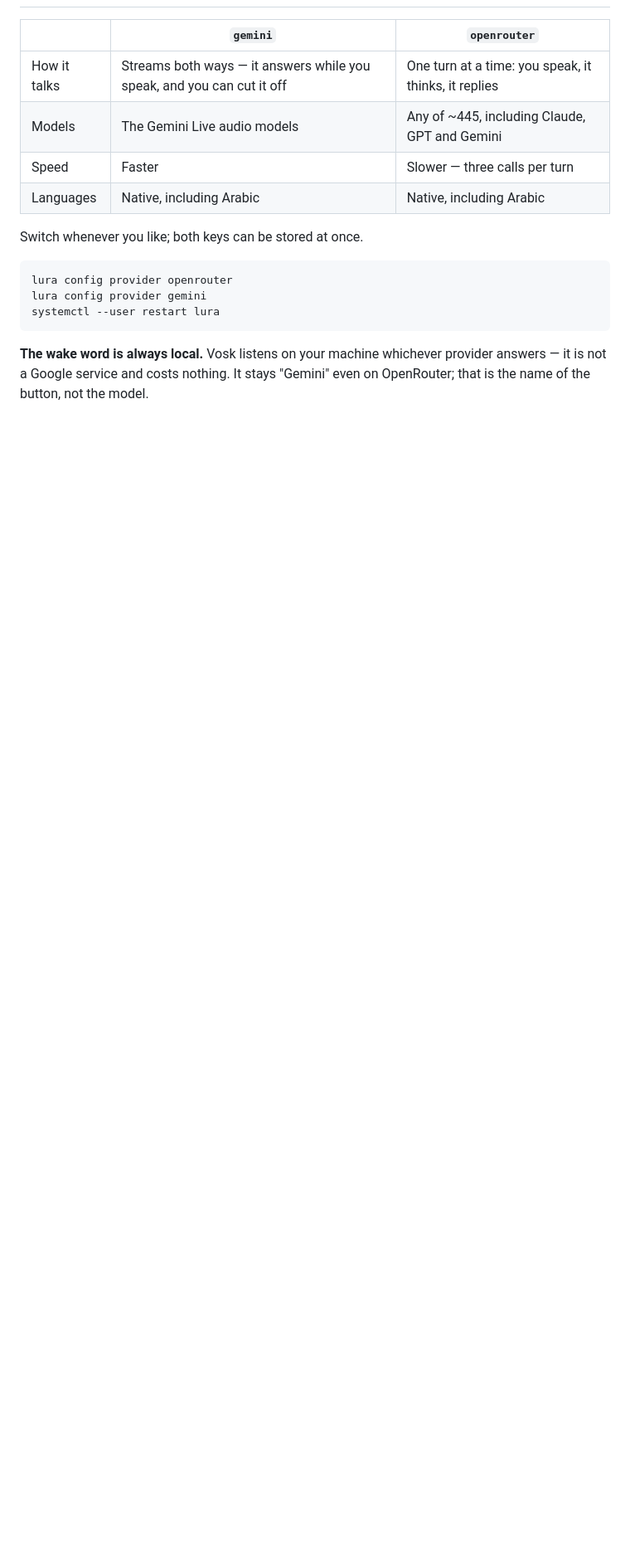
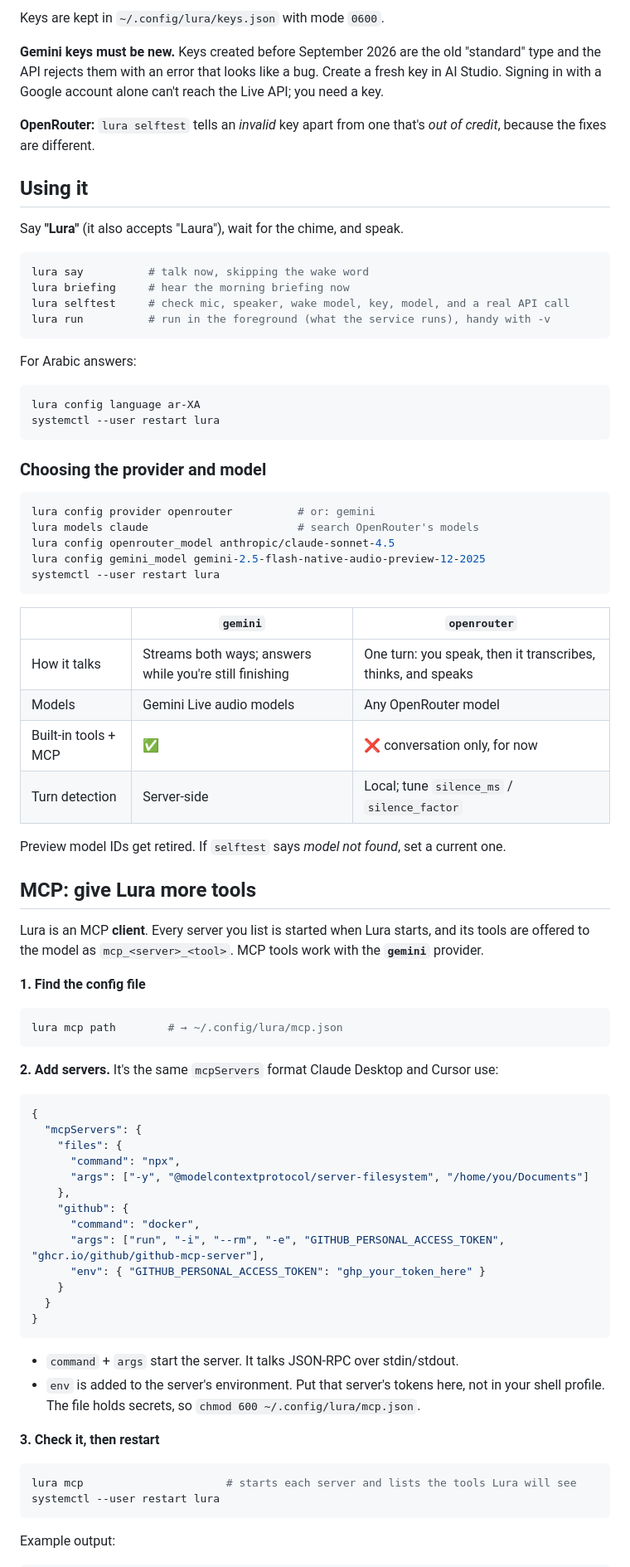
Before and after one commit to mohamedjs/lura, a Markdown page: README.md, the part around one of its changes. Shown at 83% size. Drawn GitHub-style; blank space fills up the shorter version.

````diff
--- a/README.md
+++ b/README.md
@@ -31,20 +83,90 @@ sudo loginctl enable-linger $USER
+Keys are kept in `~/.config/lura/keys.json` with mode `0600`.
+
+**Gemini keys must be new.** Keys created before September 2026 are the old
+"standard" type and the API rejects them with an error that looks like a bug.
+Create a fresh key in AI Studio. Signing in with a Google account alone can't reach
+the Live API; you need a key.
+
+**OpenRouter:** `lura selftest` tells an *invalid* key apart from one that's *out of
+credit*, because the fixes are different.
+
+## Using it
+
+Say **"Lura"** (it also accepts "Laura"), wait for the chime, and speak.
+
+```bash
+lura say          # talk now, skipping the wake word
+lura briefing     # hear the morning briefing now
+lura selftest     # check mic, speaker, wake model, key, model, and a real API call
+lura run          # run in the foreground (what the service runs), handy with -v
+```
+
+For Arabic answers:
+
+```bash
+lura config language ar-XA
+systemctl --user restart lura
+```
+
+### Choosing the provider and model
+
+```bash
+lura config provider openrouter          # or: gemini
+lura models claude                       # search OpenRouter's models
+lura config openrouter_model anthropic/claude-sonnet-4.5
+lura config gemini_model gemini-2.5-flash-native-audio-preview-12-2025
+systemctl --user restart lura
+```
 
 | | `gemini` | `openrouter` |
 |---|---|---|
-| How it talks | Streams both ways — it answers while you speak, and you can cut it off | One turn at a time: you speak, it thinks, it replies |
-| Models | The Gemini Live audio models | Any of ~445, including Claude, GPT and Gemini |
-| Speed | Faster | Slower — three calls per turn |
-| Languages | Native, including Arabic | Native, including Arabic |
+| How it talks | Streams both ways; answers while you're still finishing | One turn: you speak, then it transcribes, thinks, and speaks |
+| Models | Gemini Live audio models | Any OpenRouter model |
+| Built-in tools + MCP | ✅ | ❌ conversation only, for now |
+| Turn detection | Server-side | Local; tune `silence_ms` / `silence_factor` |
 
-Switch whenever you like; both keys can be stored at once.
+Preview model IDs get retired. If `selftest` says *model not found*, set a current one.
+
+## MCP: give Lura more tools
+
+Lura is an MCP **client**. Every server you list is started when Lura starts, and
+its tools are offered to the model as `mcp_<server>_<tool>`. MCP tools work with the
+**`gemini`** provider.
+
+**1. Find the config file**
 
 ```bash
-lura config provider openrouter
-lura config provider gemini
+lura mcp path        # → ~/.config/lura/mcp.json
+```
+
+**2. Add servers.** It's the same `mcpServers` format Claude Desktop and Cursor use:
+
+```json
+{
+  "mcpServers": {
+    "files": {
+      "command": "npx",
+      "args": ["-y", "@modelcontextprotocol/server-filesystem", "/home/you/Documents"]
+    },
+    "github": {
+      "command": "docker",
+      "args": ["run", "-i", "--rm", "-e", "GITHUB_PERSONAL_ACCESS_TOKEN", "ghcr.io/github/github-mcp-server"],
+      "env": { "GITHUB_PERSONAL_ACCESS_TOKEN": "ghp_your_token_here" }
+    }
+  }
+}
+```
+
+- `command` + `args` start the server. It talks JSON-RPC over stdin/stdout.
+- `env` is added to the server's environment. Put that server's tokens here, not in
+  your shell profile. The file holds secrets, so `chmod 600 ~/.config/lura/mcp.json`.
+
+**3. Check it, then restart**
+
+```bash
+lura mcp                      # starts each server and lists the tools Lura will see
 systemctl --user restart lura
 ```
 
-**The wake word is always local.** Vosk listens on your machine whichever
-provider answers — it is not a Google service and costs nothing. It stays
-"Gemini" even on OpenRouter; that is the name of the button, not the model.
+Example output:
 
````
Also changed, not shown: other parts of README.md (+132 -103 lines).
